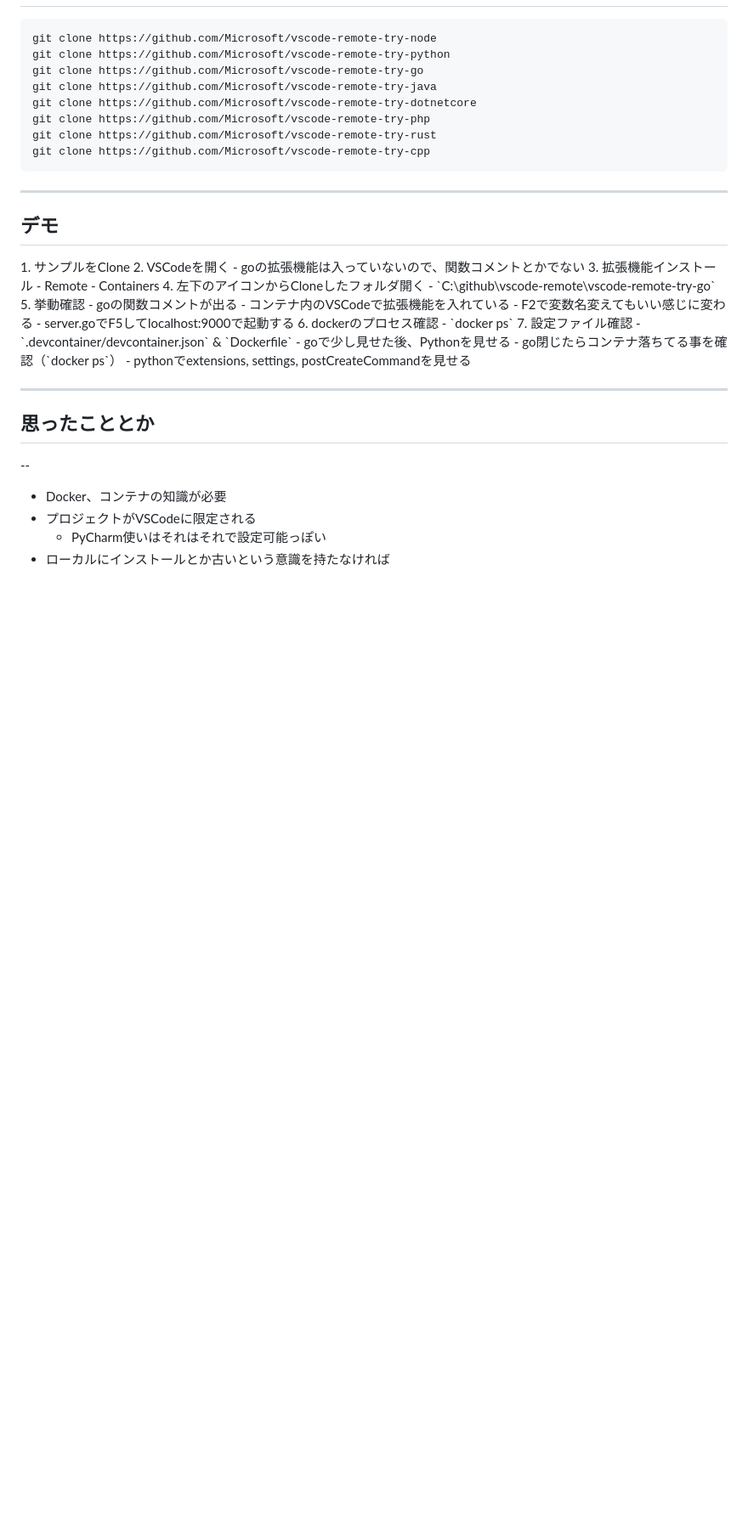
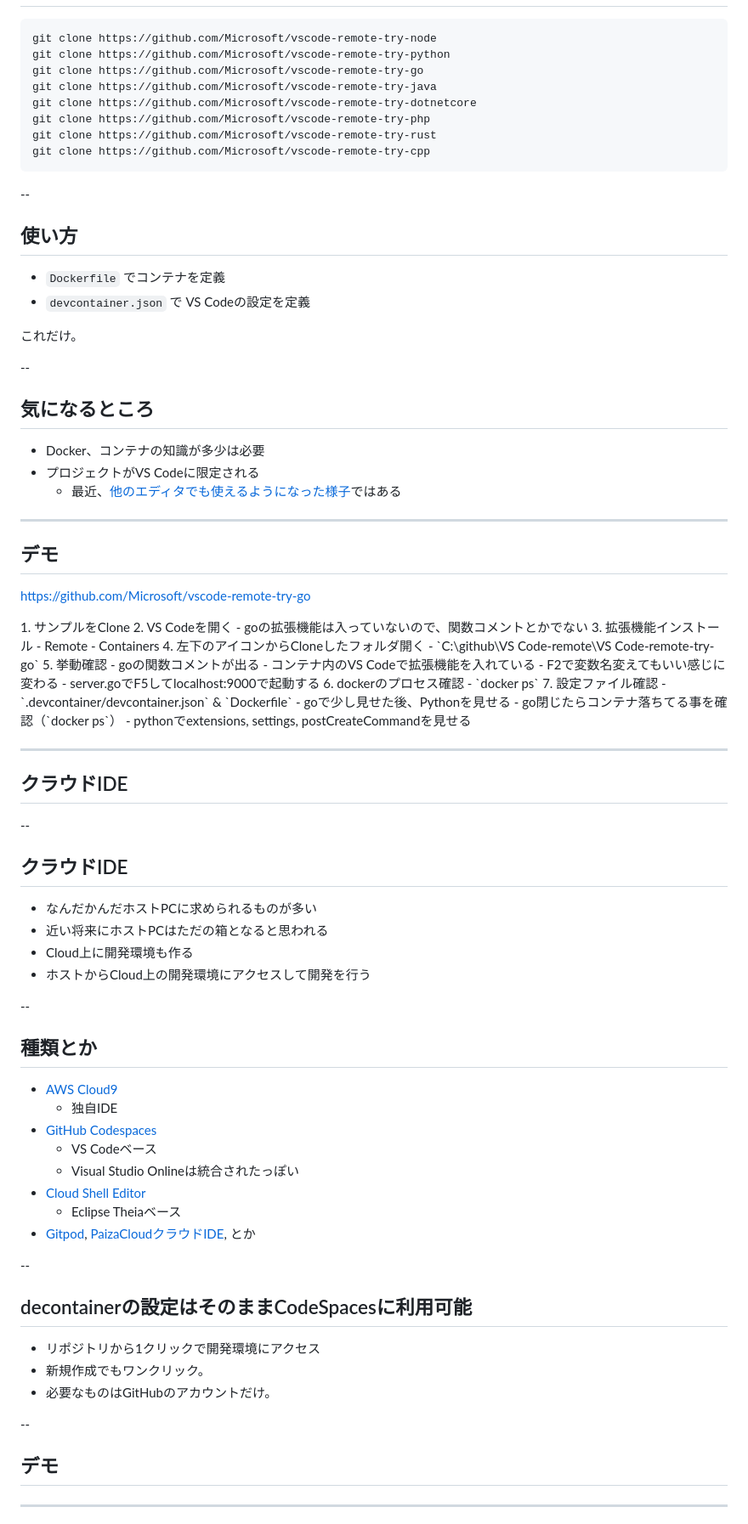
Before and after one commit to yamap55/Slide, a Markdown page: 20220916/slide.md, the part around the change printed below. Shown: that part at 85% size. Drawn GitHub-style; blank space fills up the shorter version.

````diff
--- a/20220916/slide.md
+++ b/20220916/slide.md
@@ -61,21 +93,42 @@ git clone https://github.com/Microsoft/vscode-remote-try-php
 git clone https://github.com/Microsoft/vscode-remote-try-rust
 git clone https://github.com/Microsoft/vscode-remote-try-cpp
 ```
+
+--
+
+## 使い方
+
+- `Dockerfile` でコンテナを定義
+- `devcontainer.json` で VS Codeの設定を定義
+
+これだけ。
+
+
+--
+
+## 気になるところ
+
+- Docker、コンテナの知識が多少は必要
+- プロジェクトがVS Codeに限定される
+  - 最近、[他のエディタでも使えるようになった様子](https://github.com/devcontainers/cli)ではある
+
 ---
 
 ## デモ
 
+https://github.com/Microsoft/vscode-remote-try-go
+
 <aside class="notes">
 1. サンプルをClone
-2. VSCodeを開く
+2. VS Codeを開く
     - goの拡張機能は入っていないので、関数コメントとかでない
 3. 拡張機能インストール
     - Remote - Containers
 4. 左下のアイコンからCloneしたフォルダ開く
-    - `C:\github\vscode-remote\vscode-remote-try-go`
+    - `C:\github\VS Code-remote\VS Code-remote-try-go`
 5. 挙動確認
     - goの関数コメントが出る
-        - コンテナ内のVSCodeで拡張機能を入れている
+        - コンテナ内のVS Codeで拡張機能を入れている
     - F2で変数名変えてもいい感じに変わる
     - server.goでF5してlocalhost:9000で起動する
 6. dockerのプロセス確認
@@ -89,11 +142,41 @@ git clone https://github.com/Microsoft/vscode-remote-try-cpp
 
 ---
 
-## 思ったこととか
+## クラウドIDE
 
 --
 
-- Docker、コンテナの知識が必要
-- プロジェクトがVSCodeに限定される
-  - PyCharm使いはそれはそれで設定可能っぽい
-- ローカルにインストールとか古いという意識を持たなければ
+## クラウドIDE
+
+- なんだかんだホストPCに求められるものが多い
+- 近い将来にホストPCはただの箱となると思われる
+- Cloud上に開発環境も作る
+- ホストからCloud上の開発環境にアクセスして開発を行う
+
+--
+
+## 種類とか
+
+- [AWS Cloud9](https://aws.amazon.com/jp/cloud9/)
+  - 独自IDE
+- [GitHub Codespaces](https://github.co.jp/features/codespaces)
+  - VS Codeベース
+  - Visual Studio Onlineは統合されたっぽい
+- [Cloud Shell Editor](https://cloud.google.com/shell?hl=ja)
+  - Eclipse Theiaベース
+- [Gitpod](https://www.gitpod.io/), [PaizaCloudクラウドIDE](https://paiza.cloud/ja/), とか
+
+--
+
+## decontainerの設定はそのままCodeSpacesに利用可能
+
+- リポジトリから1クリックで開発環境にアクセス
+- 新規作成でもワンクリック。
+- 必要なものはGitHubのアカウントだけ。
+
+--
+
+## デモ
+
+---
+
````
Also changed, not shown: other parts of 20220916/slide.md (+47 -10 lines), 20220916/icon.gif (added).
